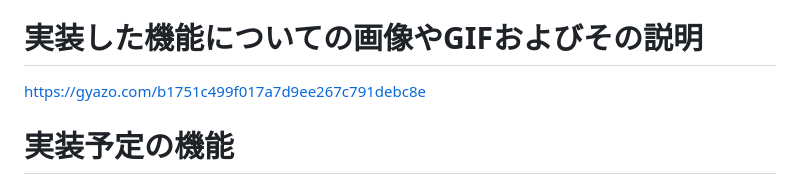
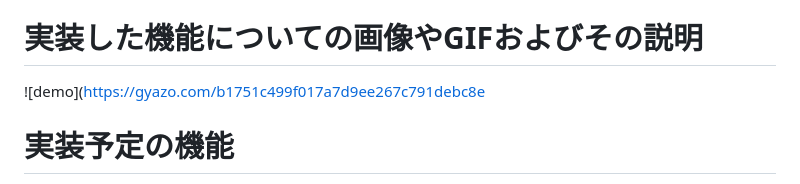
Before and after one commit to yaguch1/rhabit, a Markdown page: README.md, the part around the change. GitHub-like rendering.

```diff
--- a/README.md
+++ b/README.md
@@ -36,7 +36,7 @@ https://rhabit.onrender.com
 要件定義シート（https://docs.google.com/spreadsheets/d/1cUkQ8MCpCki4fszdTFzLRlOoc-F9NgcgLQvAEgGdnGc/edit）
 
 # 実装した機能についての画像やGIFおよびその説明
-https://gyazo.com/b1751c499f017a7d9ee267c791debc8e
+![demo](https://gyazo.com/b1751c499f017a7d9ee267c791debc8e
 
 # 実装予定の機能
 アイテム一覧機能によって、獲得したアイテムを確認できるようにする。
```
